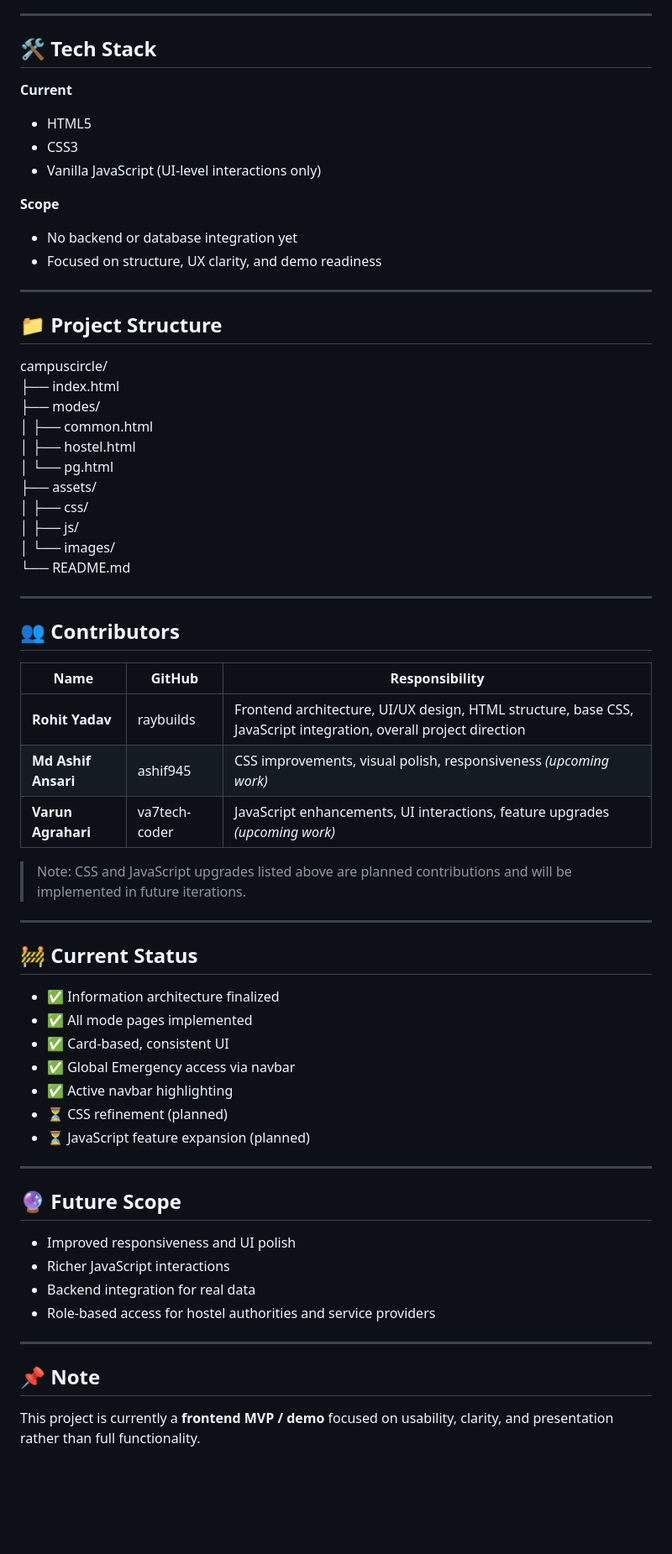
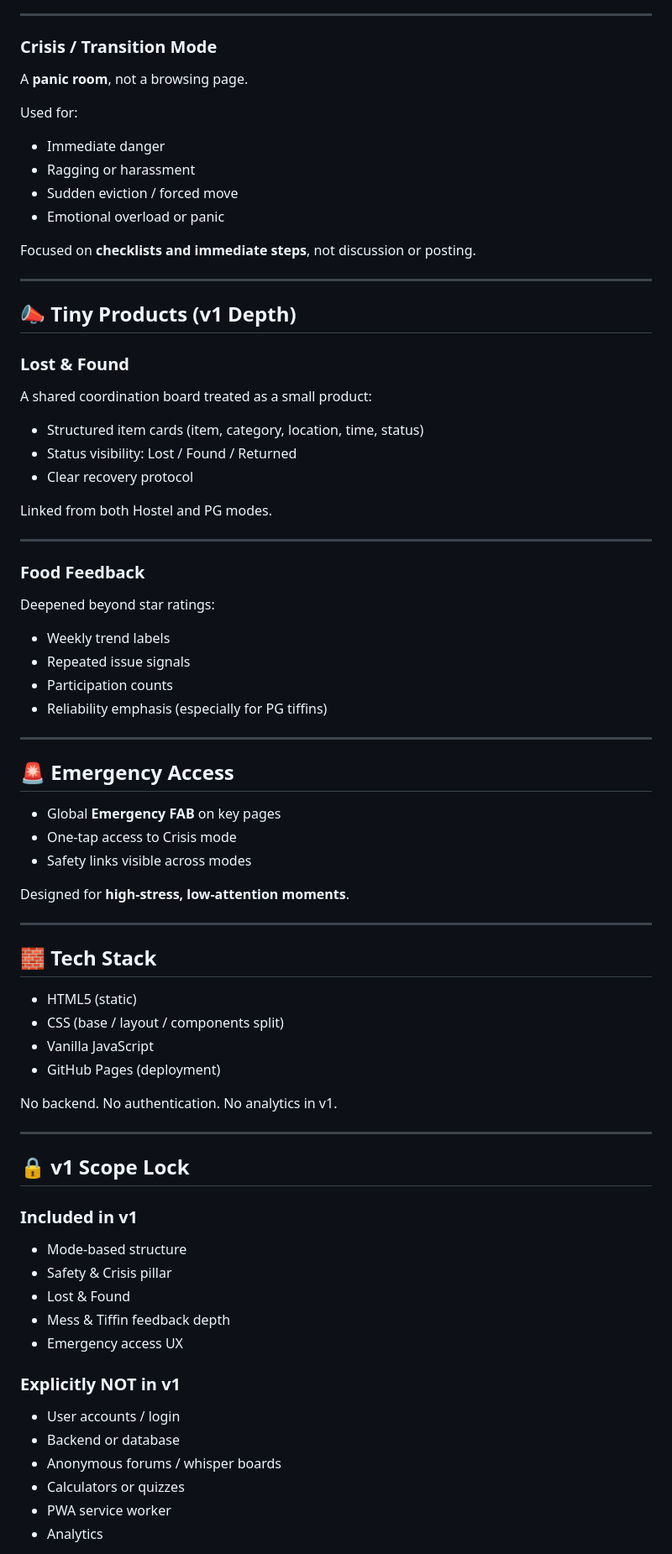
Before and after one commit to raybuilds/campuscircle, a Markdown page: README.md, the part around one of its changes. Shown at 84% size. Drawn GitHub-style; blank space fills up the shorter version.

```diff
--- a/README.md
+++ b/README.md
@@ -76,69 +77,77 @@ For the MVP, emergency information is centralized in Common Mode to ensure consi
 
 ---
 
-## 🛠️ Tech Stack
+### Crisis / Transition Mode
+A **panic room**, not a browsing page.
 
-**Current**
-- HTML5
-- CSS3
-- Vanilla JavaScript (UI-level interactions only)
+Used for:
+- Immediate danger
+- Ragging or harassment
+- Sudden eviction / forced move
+- Emotional overload or panic
 
-**Scope**
-- No backend or database integration yet
-- Focused on structure, UX clarity, and demo readiness
+Focused on **checklists and immediate steps**, not discussion or posting.
 
 ---
 
-## 📁 Project Structure
+## 📣 Tiny Products (v1 Depth)
 
-campuscircle/<br>
-├── index.html<br>
-├── modes/<br>
-│ ├── common.html<br>
-│ ├── hostel.html<br>
-│ └── pg.html<br>
-├── assets/<br>
-│ ├── css/<br>
-│ ├── js/<br>
-│ └── images/<br>
-└── README.md<br>
+### Lost & Found
+A shared coordination board treated as a small product:
 
+- Structured item cards (item, category, location, time, status)
+- Status visibility: Lost / Found / Returned
+- Clear recovery protocol
+
+Linked from both Hostel and PG modes.
 
 ---
 
-## 👥 Contributors
+### Food Feedback
+Deepened beyond star ratings:
 
-| Name | GitHub | Responsibility |
-|----|----|----|
-| **Rohit Yadav** | raybuilds | Frontend architecture, UI/UX design, HTML structure, base CSS, JavaScript integration, overall project direction |
-| **Md Ashif Ansari** | ashif945 | CSS improvements, visual polish, responsiveness *(upcoming work)* |
-| **Varun Agrahari** | va7tech-coder | JavaScript enhancements, UI interactions, feature upgrades *(upcoming work)* |
-
-> Note: CSS and JavaScript upgrades listed above are planned contributions and will be implemented in future iterations.
+- Weekly trend labels
+- Repeated issue signals
+- Participation counts
+- Reliability emphasis (especially for PG tiffins)
 
 ---
 
-## 🚧 Current Status
+## 🚨 Emergency Access
 
-- ✅ Information architecture finalized
-- ✅ All mode pages implemented
-- ✅ Card-based, consistent UI
-- ✅ Global Emergency access via navbar
-- ✅ Active navbar highlighting
-- ⏳ CSS refinement (planned)
-- ⏳ JavaScript feature expansion (planned)
+- Global **Emergency FAB** on key pages
+- One-tap access to Crisis mode
+- Safety links visible across modes
+
+Designed for **high-stress, low-attention moments**.
 
 ---
 
-## 🔮 Future Scope
+## 🧱 Tech Stack
 
-- Improved responsiveness and UI polish
-- Richer JavaScript interactions
-- Backend integration for real data
-- Role-based access for hostel authorities and service providers
+- HTML5 (static)
+- CSS (base / layout / components split)
+- Vanilla JavaScript
+- GitHub Pages (deployment)
+
+No backend. No authentication. No analytics in v1.
 
 ---
 
-## 📌 Note
+## 🔒 v1 Scope Lock
 
-This project is currently a **frontend MVP / demo** focused on usability, clarity, and presentation rather than full functionality.
+### Included in v1
+- Mode-based structure
+- Safety & Crisis pillar
+- Lost & Found
+- Mess & Tiffin feedback depth
+- Emergency access UX
+
+### Explicitly NOT in v1
+- User accounts / login
+- Backend or database
+- Anonymous forums / whisper boards
+- Calculators or quizzes
+- PWA service worker
+- Analytics
+
```
Also changed, not shown: other parts of README.md (+80 -49 lines).
